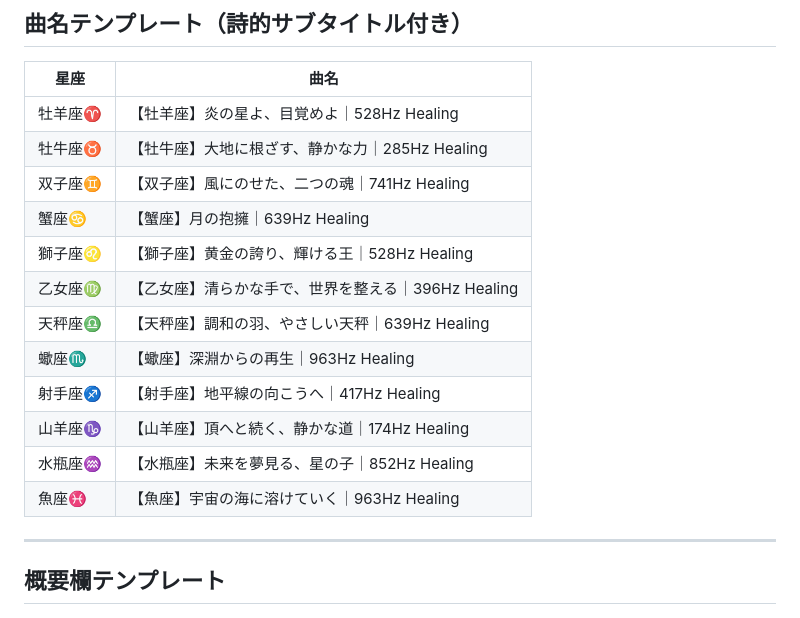
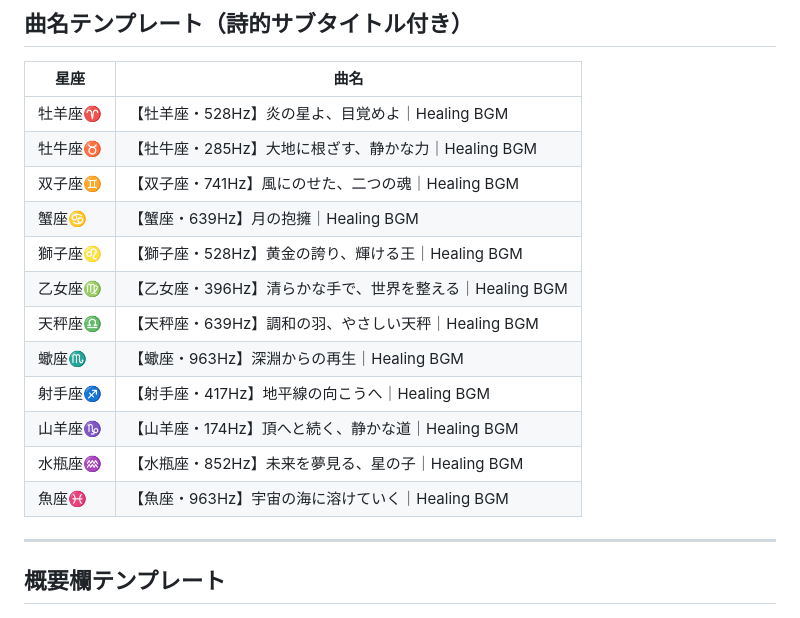
Before and after one commit to 4dalda/hoshiyomi, a Markdown page: company/50_FINANCE/suno_hz_table.md, the part around the change. Drawn GitHub-style.

Commit message:
SUNO曲名：Hzを【】内に移動して検索に強い形式に修正

```diff
--- a/company/50_FINANCE/suno_hz_table.md
+++ b/company/50_FINANCE/suno_hz_table.md
@@ -41,18 +41,18 @@
 
 | 星座 | 曲名 |
 |---|---|
-| 牡羊座♈ | 【牡羊座】炎の星よ、目覚めよ｜528Hz Healing |
-| 牡牛座♉ | 【牡牛座】大地に根ざす、静かな力｜285Hz Healing |
-| 双子座♊ | 【双子座】風にのせた、二つの魂｜741Hz Healing |
-| 蟹座♋ | 【蟹座】月の抱擁｜639Hz Healing |
-| 獅子座♌ | 【獅子座】黄金の誇り、輝ける王｜528Hz Healing |
-| 乙女座♍ | 【乙女座】清らかな手で、世界を整える｜396Hz Healing |
-| 天秤座♎ | 【天秤座】調和の羽、やさしい天秤｜639Hz Healing |
-| 蠍座♏ | 【蠍座】深淵からの再生｜963Hz Healing |
-| 射手座♐ | 【射手座】地平線の向こうへ｜417Hz Healing |
-| 山羊座♑ | 【山羊座】頂へと続く、静かな道｜174Hz Healing |
-| 水瓶座♒ | 【水瓶座】未来を夢見る、星の子｜852Hz Healing |
-| 魚座♓ | 【魚座】宇宙の海に溶けていく｜963Hz Healing |
+| 牡羊座♈ | 【牡羊座・528Hz】炎の星よ、目覚めよ｜Healing BGM |
+| 牡牛座♉ | 【牡牛座・285Hz】大地に根ざす、静かな力｜Healing BGM |
+| 双子座♊ | 【双子座・741Hz】風にのせた、二つの魂｜Healing BGM |
+| 蟹座♋ | 【蟹座・639Hz】月の抱擁｜Healing BGM |
+| 獅子座♌ | 【獅子座・528Hz】黄金の誇り、輝ける王｜Healing BGM |
+| 乙女座♍ | 【乙女座・396Hz】清らかな手で、世界を整える｜Healing BGM |
+| 天秤座♎ | 【天秤座・639Hz】調和の羽、やさしい天秤｜Healing BGM |
+| 蠍座♏ | 【蠍座・963Hz】深淵からの再生｜Healing BGM |
+| 射手座♐ | 【射手座・417Hz】地平線の向こうへ｜Healing BGM |
+| 山羊座♑ | 【山羊座・174Hz】頂へと続く、静かな道｜Healing BGM |
+| 水瓶座♒ | 【水瓶座・852Hz】未来を夢見る、星の子｜Healing BGM |
+| 魚座♓ | 【魚座・963Hz】宇宙の海に溶けていく｜Healing BGM |
 
 ---
 
```
